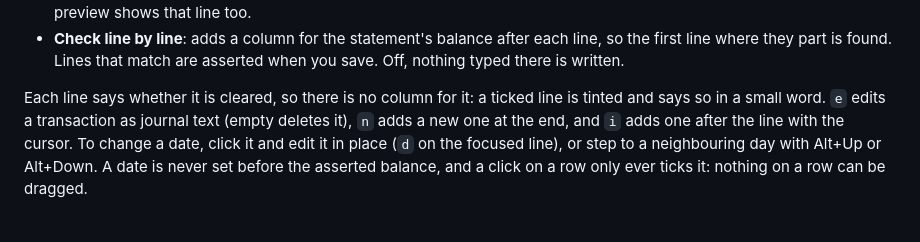
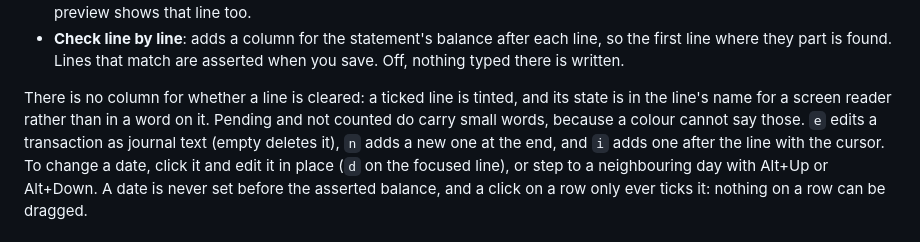
Before and after one commit to lc-at/hledger-anywhere, a Markdown page: README.md, the part around the change. Drawn GitHub-style.

Commit message:
README: a ticked line has no word on it
The reconcile section said a ticked line is tinted and says so in a small word. It does
not: a cleared line is the tint, and its state is in the line's name for a screen reader.
Pending and not counted are the ones with words, because a colour cannot say those, so the
sentence now separates the two rather than claiming a word that is not drawn.

```diff
--- a/README.md
+++ b/README.md
@@ -248,8 +248,10 @@ Two quiet options sit above the bar, and both are remembered:
   first line where they part is found. Lines that match are asserted when you save. Off,
   nothing typed there is written.
 
-Each line says whether it is cleared, so there is no column for it: a ticked line is
-tinted and says so in a small word. `e` edits a transaction as journal text (empty deletes
+There is no column for whether a line is cleared: a ticked line is tinted, and its state
+is in the line's name for a screen reader rather than in a word on it. Pending and not
+counted do carry small words, because a colour cannot say those. `e` edits a transaction
+as journal text (empty deletes
 it), `n` adds a new one at the end, and `i` adds one after the line with the cursor. To
 change a date, click it and edit it in place (`d` on the focused line), or step to a
 neighbouring day with Alt+Up or Alt+Down. A date is never set before the asserted balance,
```
